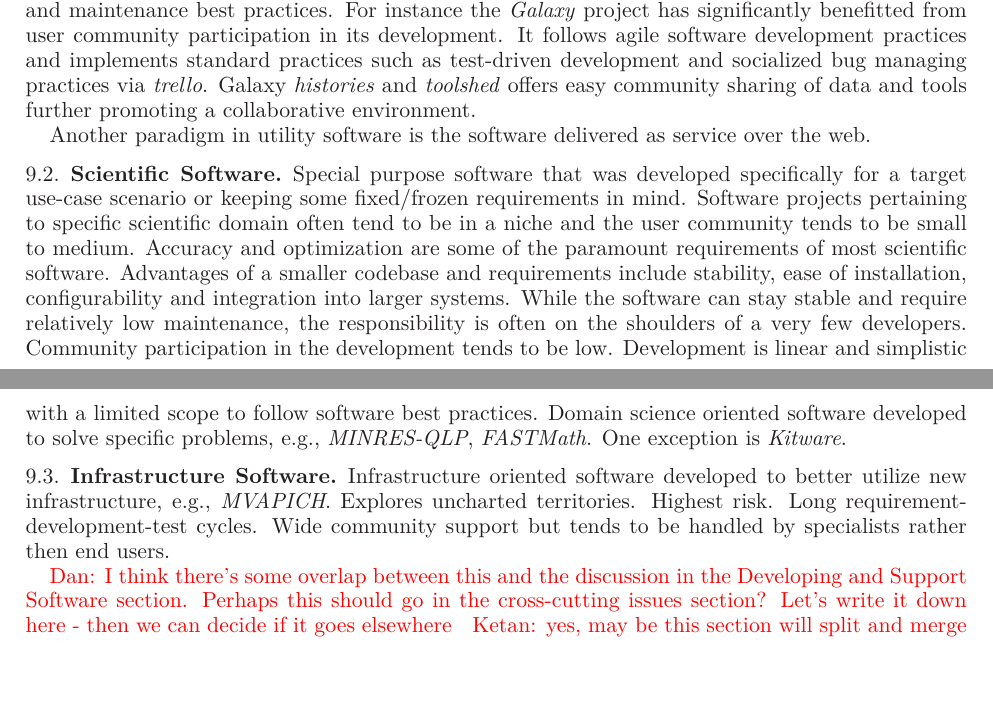
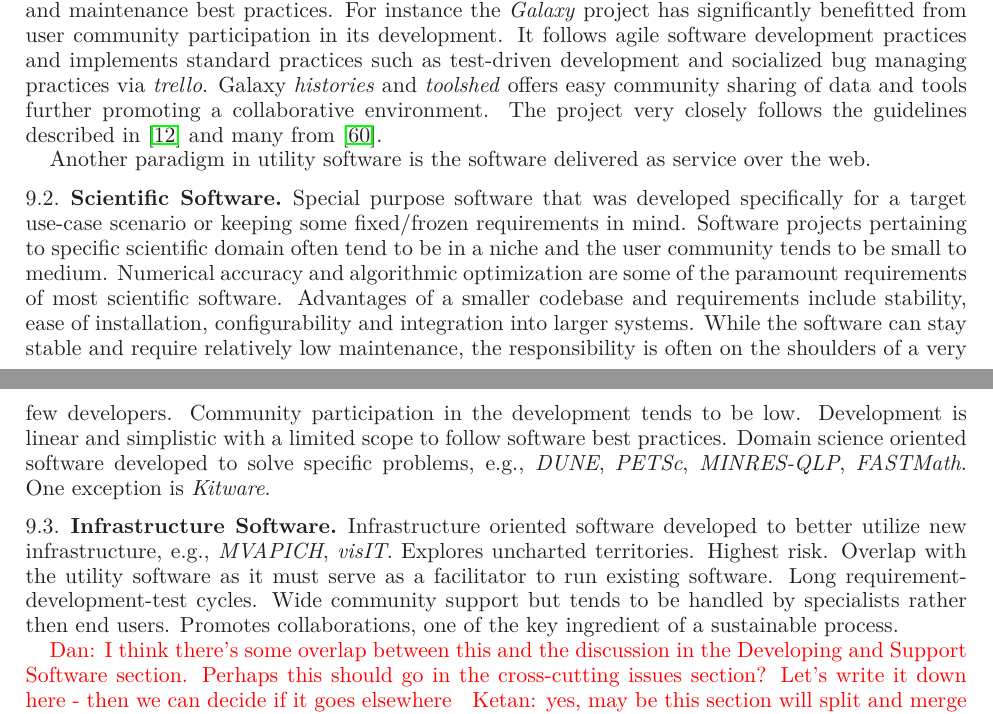
Before and after one commit to WSSSPE/meetings, a LaTeX paper (WSSSPE1_report/WSSSPE1_summary_report.tex): two parts of pages 15 and 16 of 20, joined at a grey line, cut so that both start at the same text, the shorter picture padded with empty space. Compiled offline with LaTeX, dvips and Ghostscript.

Commit message:
small edits

```diff
--- a/WSSSPE1_report/WSSSPE1_summary_report.tex
+++ b/WSSSPE1_report/WSSSPE1_summary_report.tex
@@ -1194,27 +1194,17 @@ framework such as \emph{GitHub} and \emph{Bitbucket}, workflow and scripting
 frameworks such as \emph{Galaxy}, \emph{Swift}, \emph{Globus} and \emph{VisTrails},
 and visualization frameworks such as \emph{visIT}. Often projects start with
 specific, small set of requirements and users in mind but expand to provide
-more generic functionality and appeal to a wider user community. Owing to its generic nature, utility software finds a wider users communities which in turn leads to a higher participation in development. Consequently, the process becomes user-driven and self sustaining. Software developed in such scenario often benefits from community driven development, deployment and maintenance best practices. For instance the \emph{Galaxy} project has significantly benefitted from user community participation in its development. It follows agile software development practices and implements standard practices such as test-driven development and socialized bug managing practices via \emph{trello}. Galaxy \emph{histories} and \emph{toolshed} offers easy community sharing of data and tools further promoting a collaborative environment.
+more generic functionality and appeal to a wider user community. Owing to its generic nature, utility software finds a wider users communities which in turn leads to a higher participation in development. Consequently, the process becomes user-driven and self sustaining. Software developed in such scenario often benefits from community driven development, deployment and maintenance best practices. For instance the \emph{Galaxy} project has significantly benefitted from user community participation in its development. It follows agile software development practices and implements standard practices such as test-driven development and socialized bug managing practices via \emph{trello}. Galaxy \emph{histories} and \emph{toolshed} offers easy community sharing of data and tools further promoting a collaborative environment. The project very closely follows the guidelines described in~\cite{Carver_WSSSPE} and many from~\cite{Prlic_WSSSPE}.
 
 Another paradigm in utility software is the software delivered as service over the web.
 
 \subsection{Scientific Software}
 Special purpose software that was developed specifically for a target use-case
-scenario or keeping some fixed/frozen requirements in mind. Software projects pertaining to specific scientific domain often tend to be in a niche and the user community tends to be small to medium. Accuracy and optimization are some of the paramount requirements of most scientific software. Advantages of a smaller codebase and requirements include stability, ease of installation, configurability and integration into larger systems. While the software can stay stable and require relatively low maintenance, the responsibility is often on the shoulders of a very few developers. Community participation in the development tends to be low. Development is linear and simplistic with a limited scope to follow software best practices. Domain science oriented software developed to solve  specific problems, e.g., \emph{MINRES-QLP}, \emph{FASTMath}. One exception is \emph{Kitware}.
+scenario or keeping some fixed/frozen requirements in mind. Software projects pertaining to specific scientific domain often tend to be in a niche and the user community tends to be small to medium. Numerical accuracy and algorithmic optimization are some of the paramount requirements of most scientific software. Advantages of a smaller codebase and requirements include stability, ease of installation, configurability and integration into larger systems. While the software can stay stable and require relatively low maintenance, the responsibility is often on the shoulders of a very few developers. Community participation in the development tends to be low. Development is linear and simplistic with a limited scope to follow software best practices. Domain science oriented software developed to solve  specific problems, e.g., \emph{DUNE}, \emph{PETSc}, \emph{MINRES-QLP}, \emph{FASTMath}. One exception is \emph{Kitware}.
 
 \subsection{Infrastructure Software}
 Infrastructure oriented software developed to better utilize new
-infrastructure, e.g., \emph{MVAPICH}. Explores uncharted territories. Highest risk. Long requirement-development-test cycles. Wide community support but tends to be handled by specialists rather then end users.
-
-%
-%\begin{itemize}
-%  \item mvapich, Cactus, DUNE
-%  \item gateways, github, VisIT, visTrails, PAAS
-%  \item SimGrid, Swift, Galaxy
-%  \item FastMath, R/qtl, MINRES-QLP
-%  \item OWL/RDF, AMR/multiphysics, Globus-Genomics
-%\end{itemize}
-%
+infrastructure, e.g., \emph{MVAPICH}, \emph{visIT}. Explores uncharted territories. Highest risk. Overlap with the utility software as it must serve as a facilitator to run existing software. Long requirement-development-test cycles. Wide community support but tends to be handled by specialists rather then end users. Promotes collaborations, one of the key ingredient of a sustainable process.
 
 \note{Dan: I think there's some overlap
   between this and the discussion in the Developing and Support
```
